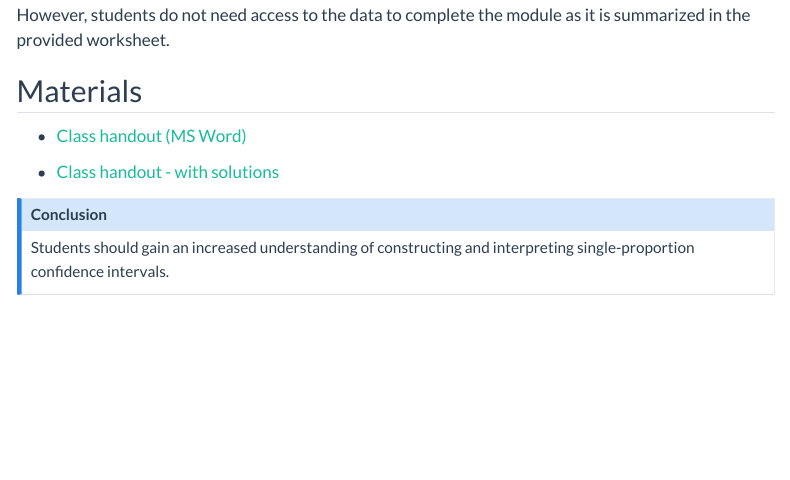
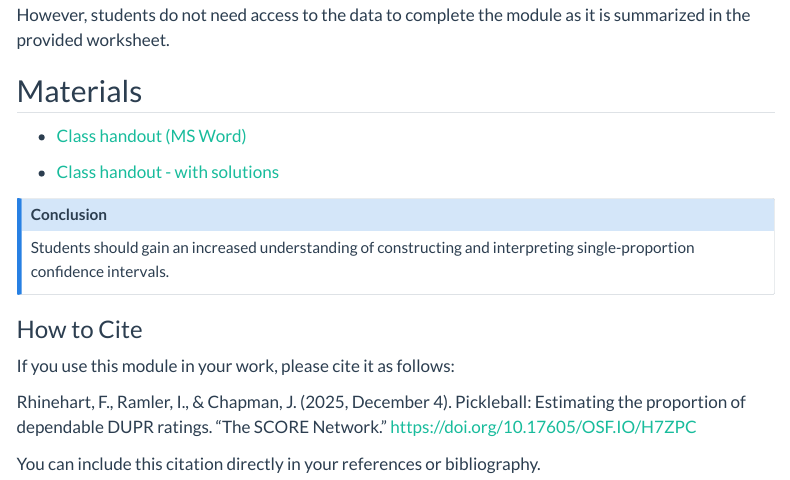
Before and after one commit to SCOREnetworkorg/module-repository, a Quarto document (pickleball/pickleball_one-proportion-ci/index.qmd): the page in a window 1100 px wide, from 1540 px down. Rendered offline with R 4.5, knitr and Pandoc in place of Quarto, with nearby package versions; menus at the side of the page are left out.

Commit message:
doi update (#13)
adding/fixing some DOIs

```diff
--- a/pickleball/pickleball_one-proportion-ci/index.qmd
+++ b/pickleball/pickleball_one-proportion-ci/index.qmd
@@ -69,3 +69,12 @@ However, students do not need access to the data to complete the module as it is
 
 Students should gain an increased understanding of constructing and interpreting single-proportion confidence intervals.
 :::
+
+
+### How to Cite
+
+If you use this module in your work, please cite it as follows:
+
+Rhinehart, F., Ramler, I., & Chapman, J. (2025, December 4). Pickleball: Estimating the proportion of dependable DUPR ratings. "The SCORE Network." <https://doi.org/10.17605/OSF.IO/H7ZPC>
+
+You can include this citation directly in your references or bibliography.
```
Also changed, not shown: motor_sports/nascar_regression_transformation/index.qmd (+1 -1 lines).
